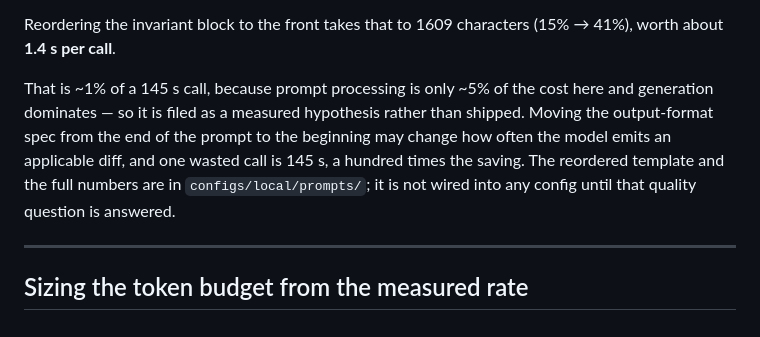
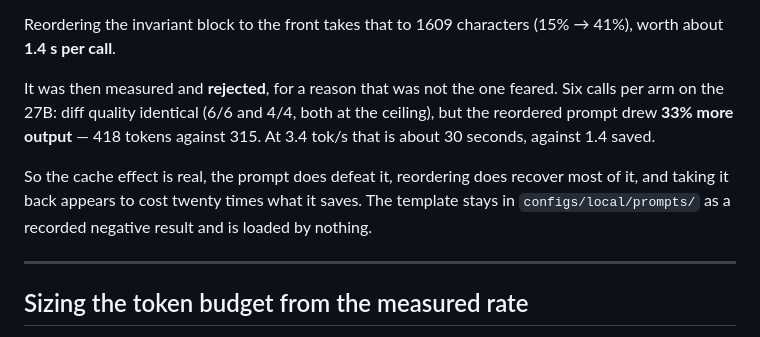
Before and after one commit to ShumpZeke/OpenEvo, a Markdown page: docs/local-tuning.md, the part around the change. Rendered like a GitHub page.

```diff
--- a/docs/local-tuning.md
+++ b/docs/local-tuning.md
@@ -304,13 +304,15 @@ reusable prefix.
 Reordering the invariant block to the front takes that to 1609 characters
 (15% → 41%), worth about **1.4 s per call**.
 
-That is ~1% of a 145 s call, because prompt processing is only ~5% of the cost
-here and generation dominates — so it is filed as a measured hypothesis rather
-than shipped. Moving the output-format spec from the end of the prompt to the
-beginning may change how often the model emits an applicable diff, and one
-wasted call is 145 s, a hundred times the saving. The reordered template and the
-full numbers are in `configs/local/prompts/`; it is not wired into any config
-until that quality question is answered.
+It was then measured and **rejected**, for a reason that was not the one
+feared. Six calls per arm on the 27B: diff quality identical (6/6 and 4/4, both
+at the ceiling), but the reordered prompt drew **33% more output** — 418 tokens
+against 315. At 3.4 tok/s that is about 30 seconds, against 1.4 saved.
+
+So the cache effect is real, the prompt does defeat it, reordering does recover
+most of it, and taking it back appears to cost twenty times what it saves. The
+template stays in `configs/local/prompts/` as a recorded negative result and is
+loaded by nothing.
 
 ---
 
```
Also changed, not shown: docs/performance.md (+21 -5 lines), 1 other file.
